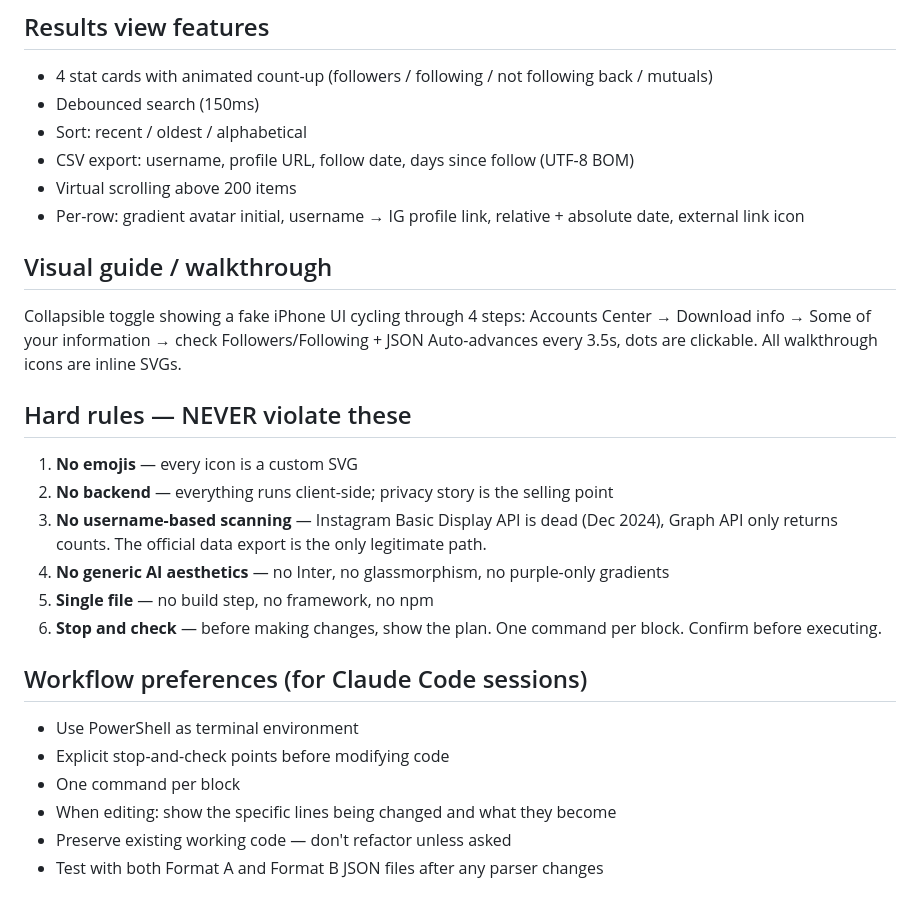
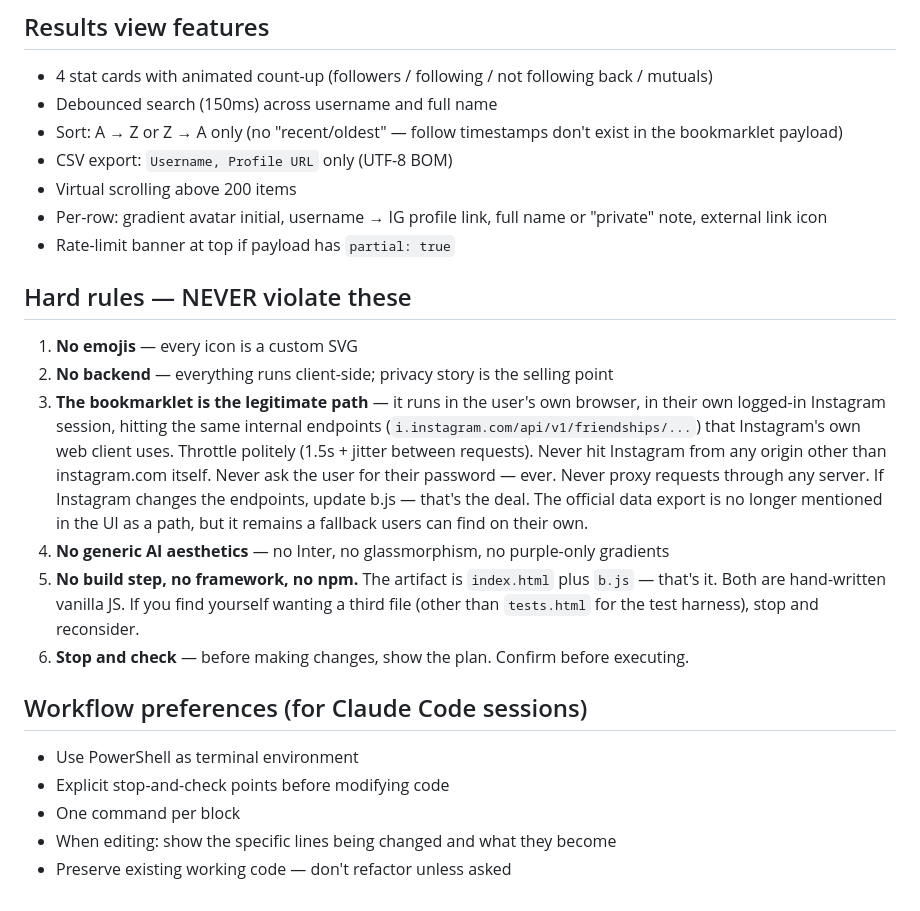
Before and after one commit to ThorWarnken/follow-radar, a Markdown page: CLAUDE.md, the part around one of its changes. Rendered like a GitHub page.

```diff
--- a/CLAUDE.md
+++ b/CLAUDE.md
@@ -59,24 +65,20 @@ Sophisticated, non-suspicious framing:
 
 ## Results view features
 - 4 stat cards with animated count-up (followers / following / not following back / mutuals)
-- Debounced search (150ms)
-- Sort: recent / oldest / alphabetical
-- CSV export: username, profile URL, follow date, days since follow (UTF-8 BOM)
+- Debounced search (150ms) across username and full name
+- Sort: A → Z or Z → A only (no "recent/oldest" — follow timestamps don't exist in the bookmarklet payload)
+- CSV export: `Username, Profile URL` only (UTF-8 BOM)
 - Virtual scrolling above 200 items
-- Per-row: gradient avatar initial, username → IG profile link, relative + absolute date, external link icon
-
-## Visual guide / walkthrough
-Collapsible toggle showing a fake iPhone UI cycling through 4 steps:
-Accounts Center → Download info → Some of your information → check Followers/Following + JSON
-Auto-advances every 3.5s, dots are clickable. All walkthrough icons are inline SVGs.
+- Per-row: gradient avatar initial, username → IG profile link, full name or "private" note, external link icon
+- Rate-limit banner at top if payload has `partial: true`
 
 ## Hard rules — NEVER violate these
 1. **No emojis** — every icon is a custom SVG
 2. **No backend** — everything runs client-side; privacy story is the selling point
-3. **No username-based scanning** — Instagram Basic Display API is dead (Dec 2024), Graph API only returns counts. The official data export is the only legitimate path.
+3. **The bookmarklet is the legitimate path** — it runs in the user's own browser, in their own logged-in Instagram session, hitting the same internal endpoints (`i.instagram.com/api/v1/friendships/...`) that Instagram's own web client uses. Throttle politely (1.5s + jitter between requests). Never hit Instagram from any origin other than instagram.com itself. Never ask the user for their password — ever. Never proxy requests through any server. If Instagram changes the endpoints, update b.js — that's the deal. The official data export is no longer mentioned in the UI as a path, but it remains a fallback users can find on their own.
 4. **No generic AI aesthetics** — no Inter, no glassmorphism, no purple-only gradients
-5. **Single file** — no build step, no framework, no npm
-6. **Stop and check** — before making changes, show the plan. One command per block. Confirm before executing.
+5. **No build step, no framework, no npm.** The artifact is `index.html` plus `b.js` — that's it. Both are hand-written vanilla JS. If you find yourself wanting a third file (other than `tests.html` for the test harness), stop and reconsider.
+6. **Stop and check** — before making changes, show the plan. Confirm before executing.
 
 ## Workflow preferences (for Claude Code sessions)
 - Use PowerShell as terminal environment
@@ -84,4 +86,3 @@ Auto-advances every 3.5s, dots are clickable. All walkthrough icons are inline S
 - One command per block
 - When editing: show the specific lines being changed and what they become
 - Preserve existing working code — don't refactor unless asked
-- Test with both Format A and Format B JSON files after any parser changes
```
Also changed, not shown: other parts of CLAUDE.md (+40 -34 lines).
